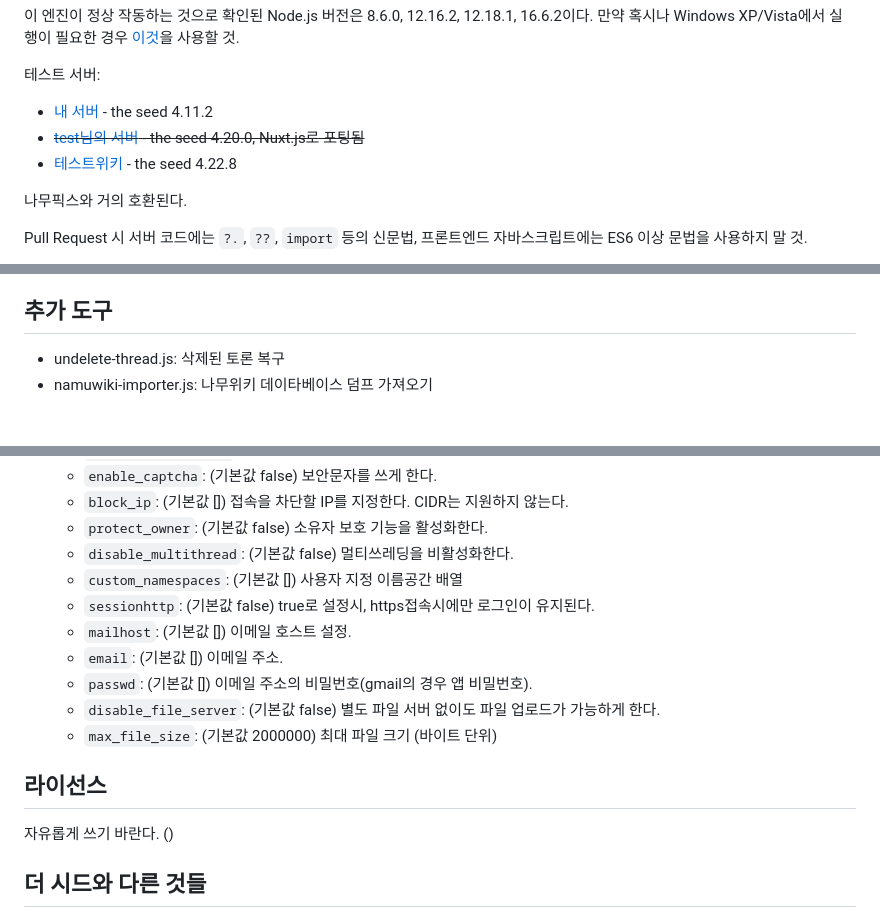
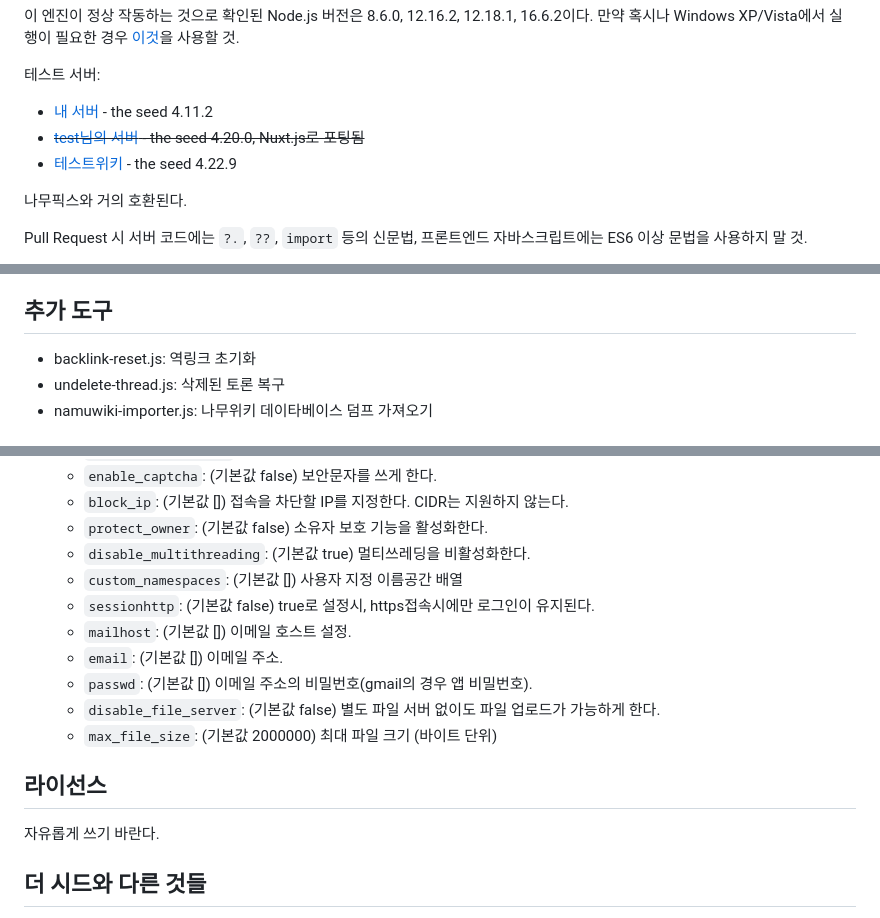
Before and after one commit to gdl-blue/imitated-seed-2, a Markdown page: README.md, 3 parts joined by grey strips. GitHub-like rendering.

```diff
--- a/README.md
+++ b/README.md
@@ -12,7 +12,7 @@
 테스트 서버:
 - [내 서버](https://go2021.glitch.me) - the seed 4.11.2
 - ~~[test님의 서버](https://seore.org) - the seed 4.20.0, Nuxt.js로 포팅됨~~
-- [테스트위키](https://testwiki.kr) - the seed 4.22.8
+- [테스트위키](https://testwiki.kr) - the seed 4.22.9
 
 나무픽스와 거의 호환된다.
 
@@ -38,6 +38,7 @@ Pull Request 시 서버 코드에는 `?.`, `??`, `import` 등의 신문법, 프
 - 타사메일의 경우 smtp.gmail.com을 타사메일의 smtp주소로 변경해야함.
 
 ## 추가 도구
+- backlink-reset.js: 역링크 초기화
 - undelete-thread.js: 삭제된 토론 복구
 - namuwiki-importer.js: 나무위키 데이타베이스 덤프 가져오기
 
@@ -61,7 +62,7 @@ Pull Request 시 서버 코드에는 `?.`, `??`, `import` 등의 신문법, 프
   - `enable_captcha`: (기본값 false) 보안문자를 쓰게 한다.
   - `block_ip`: (기본값 []) 접속을 차단할 IP를 지정한다. CIDR는 지원하지 않는다.
   - `protect_owner`: (기본값 false) 소유자 보호 기능을 활성화한다.
-  - `disable_multithread`: (기본값 false) 멀티쓰레딩을 비활성화한다.
+  - `disable_multithreading`: (기본값 true) 멀티쓰레딩을 비활성화한다.
   - `custom_namespaces`: (기본값 []) 사용자 지정 이름공간 배열
   - `sessionhttp`: (기본값 false) true로 설정시, https접속시에만 로그인이 유지된다.
   - `mailhost`: (기본값 []) 이메일 호스트 설정.
@@ -71,7 +72,7 @@ Pull Request 시 서버 코드에는 `?.`, `??`, `import` 등의 신문법, 프
   - `max_file_size`: (기본값 2000000) 최대 파일 크기 (바이트 단위)
 
 ## 라이선스
-자유롭게 쓰기 바란다. ()
+자유롭게 쓰기 바란다.
 
 ## 더 시드와 다른 것들
 - 엔진에서 백엔드와 프론트엔드를 모두 처리한다. (오픈나무에서 영향 받음)
```
